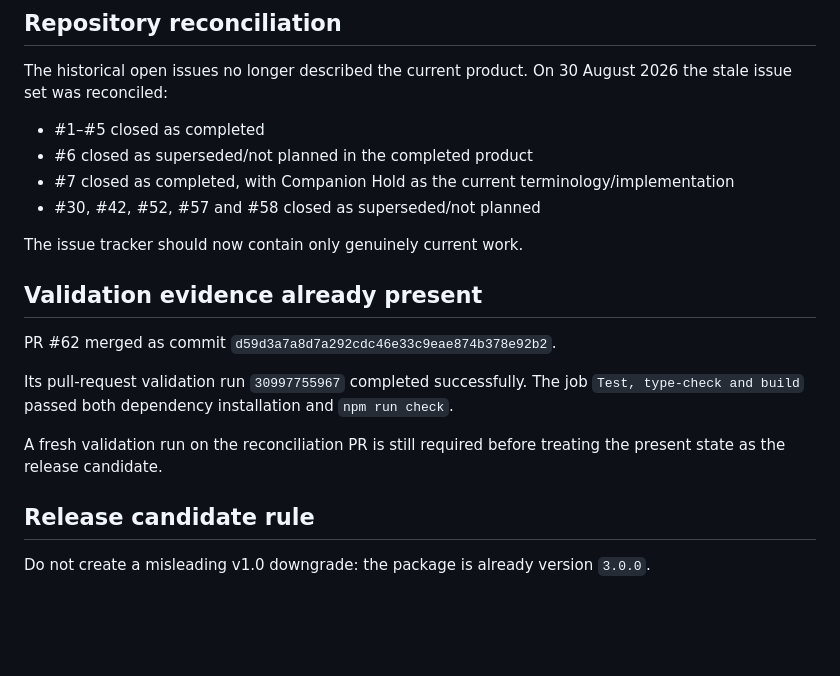
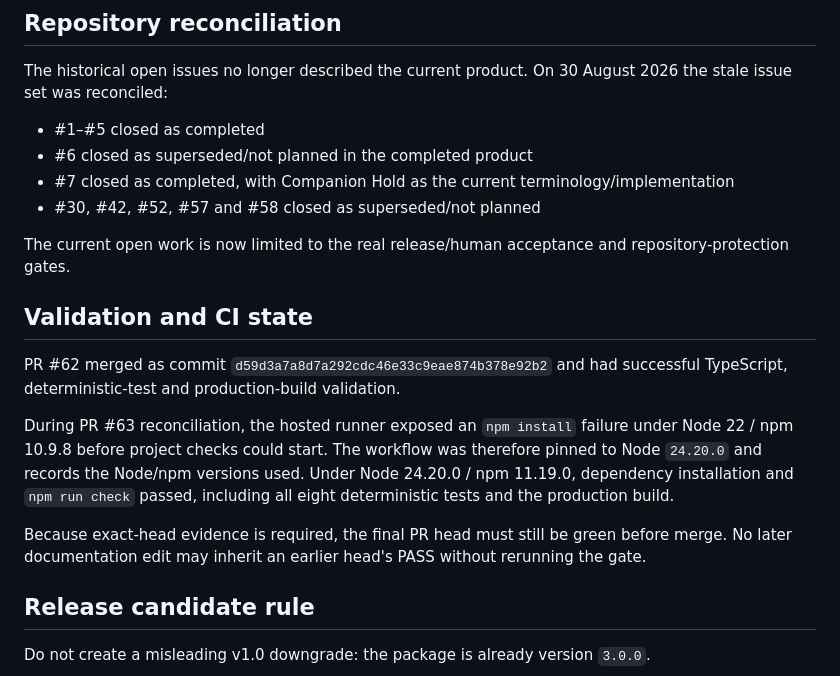
Before and after one commit to armpitpete/sample-hold-lab, a Markdown page: docs/CURRENT_STATE.md, the part around the change. Rendered like a GitHub page; blank space fills up the shorter version.

Commit message:
Record final-head validation policy and CI maintenance

```diff
--- a/docs/CURRENT_STATE.md
+++ b/docs/CURRENT_STATE.md
@@ -61,15 +61,15 @@ The historical open issues no longer described the current product. On 30 August
 - #7 closed as completed, with Companion Hold as the current terminology/implementation
 - #30, #42, #52, #57 and #58 closed as superseded/not planned
 
-The issue tracker should now contain only genuinely current work.
+The current open work is now limited to the real release/human acceptance and repository-protection gates.
 
-## Validation evidence already present
+## Validation and CI state
 
-PR #62 merged as commit `d59d3a7a8d7a292cdc46e33c9eae874b378e92b2`.
+PR #62 merged as commit `d59d3a7a8d7a292cdc46e33c9eae874b378e92b2` and had successful TypeScript, deterministic-test and production-build validation.
 
-Its pull-request validation run `30997755967` completed successfully. The job `Test, type-check and build` passed both dependency installation and `npm run check`.
+During PR #63 reconciliation, the hosted runner exposed an `npm install` failure under Node 22 / npm 10.9.8 before project checks could start. The workflow was therefore pinned to Node `24.20.0` and records the Node/npm versions used. Under Node 24.20.0 / npm 11.19.0, dependency installation and `npm run check` passed, including all eight deterministic tests and the production build.
 
-A fresh validation run on the reconciliation PR is still required before treating the present state as the release candidate.
+Because exact-head evidence is required, the final PR head must still be green before merge. No later documentation edit may inherit an earlier head's PASS without rerunning the gate.
 
 ## Release candidate rule
 
```
